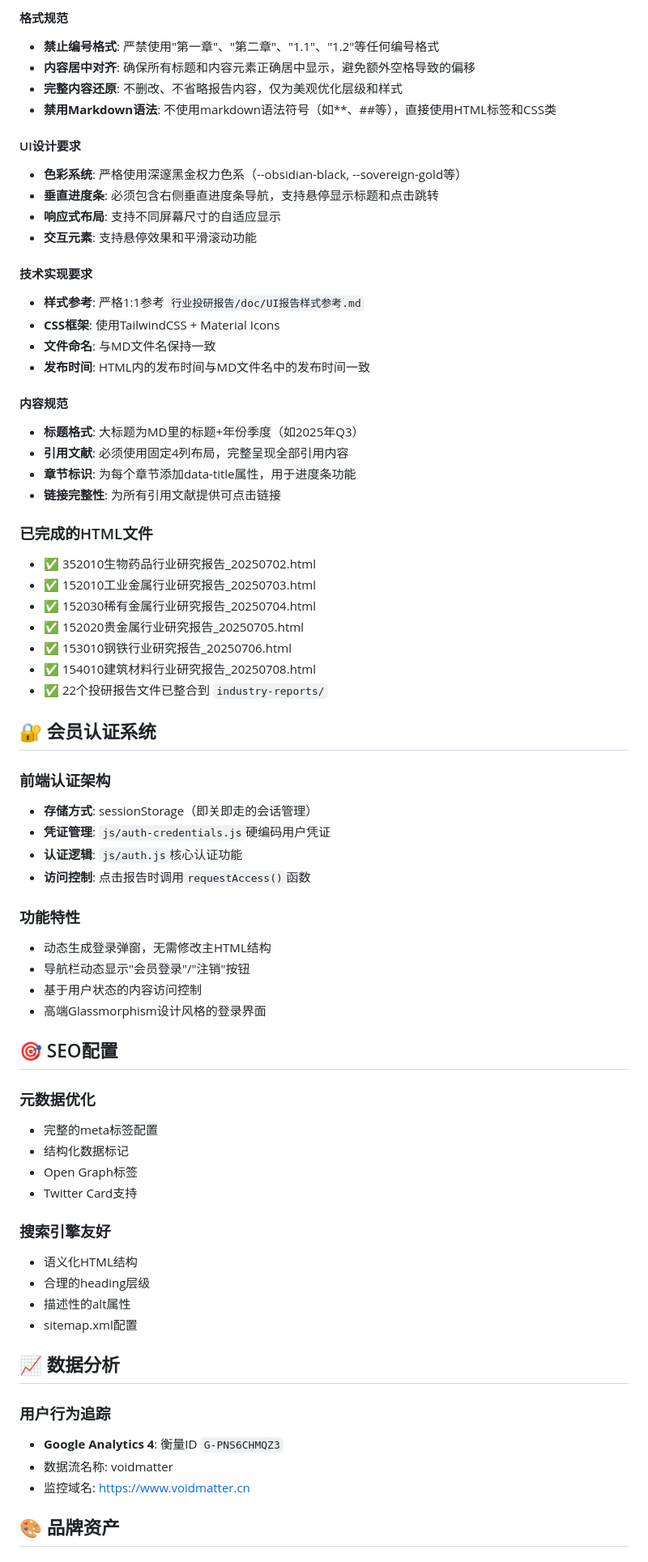
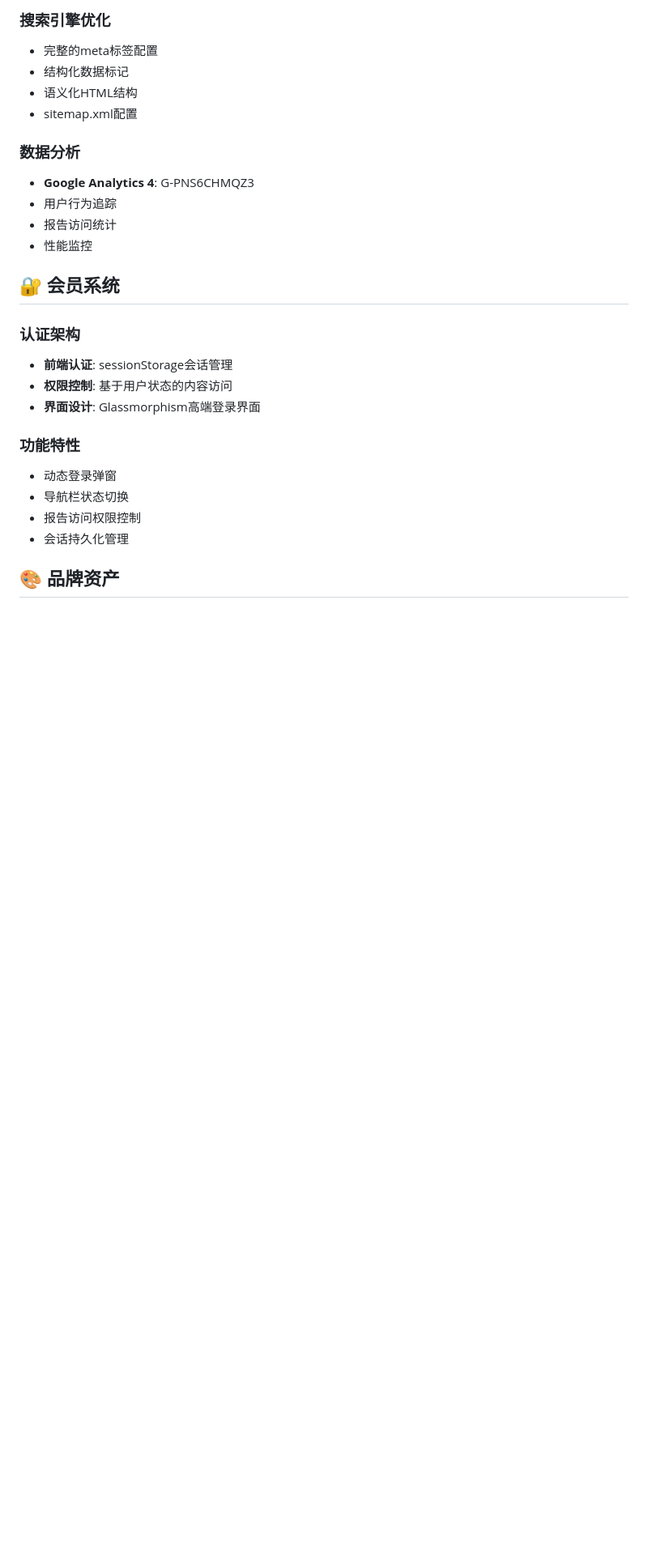
Before and after one commit to hengfengliya/voidmatter, a Markdown page: README.md, the part around one of its changes. Shown at 81% size. GitHub-like rendering; blank space fills up the shorter version.

```diff
--- a/README.md
+++ b/README.md
@@ -101,71 +199,28 @@
 
-#### 格式规范
-- **禁止编号格式**: 严禁使用"第一章"、"第二章"、"1.1"、"1.2"等任何编号格式
-- **内容居中对齐**: 确保所有标题和内容元素正确居中显示，避免额外空格导致的偏移
-- **完整内容还原**: 不删改、不省略报告内容，仅为美观优化层级和样式
-- **禁用Markdown语法**: 不使用markdown语法符号（如**、##等），直接使用HTML标签和CSS类
+### 搜索引擎优化
+- 完整的meta标签配置
+- 结构化数据标记
+- 语义化HTML结构
+- sitemap.xml配置
 
-#### UI设计要求
-- **色彩系统**: 严格使用深邃黑金权力色系（--obsidian-black, --sovereign-gold等）
-- **垂直进度条**: 必须包含右侧垂直进度条导航，支持悬停显示标题和点击跳转
-- **响应式布局**: 支持不同屏幕尺寸的自适应显示
-- **交互元素**: 支持悬停效果和平滑滚动功能
+### 数据分析
+- **Google Analytics 4**: G-PNS6CHMQZ3
+- 用户行为追踪
+- 报告访问统计
+- 性能监控
 
-#### 技术实现要求
-- **样式参考**: 严格1:1参考 `行业投研报告/doc/UI报告样式参考.md`
-- **CSS框架**: 使用TailwindCSS + Material Icons
-- **文件命名**: 与MD文件名保持一致
-- **发布时间**: HTML内的发布时间与MD文件名中的发布时间一致
+## 🔐 会员系统
 
-#### 内容规范
-- **标题格式**: 大标题为MD里的标题+年份季度（如2025年Q3）
-- **引用文献**: 必须使用固定4列布局，完整呈现全部引用内容
-- **章节标识**: 为每个章节添加data-title属性，用于进度条功能
-- **链接完整性**: 为所有引用文献提供可点击链接
-
-### 已完成的HTML文件
-- ✅ 352010生物药品行业研究报告_20250702.html
-- ✅ 152010工业金属行业研究报告_20250703.html
-- ✅ 152030稀有金属行业研究报告_20250704.html
-- ✅ 152020贵金属行业研究报告_20250705.html
-- ✅ 153010钢铁行业研究报告_20250706.html
-- ✅ 154010建筑材料行业研究报告_20250708.html
-- ✅ 22个投研报告文件已整合到 `industry-reports/`
-
-## 🔐 会员认证系统
-
-### 前端认证架构
-- **存储方式**: sessionStorage（即关即走的会话管理）
-- **凭证管理**: `js/auth-credentials.js`硬编码用户凭证
-- **认证逻辑**: `js/auth.js`核心认证功能
-- **访问控制**: 点击报告时调用`requestAccess()`函数
+### 认证架构
+- **前端认证**: sessionStorage会话管理
+- **权限控制**: 基于用户状态的内容访问
+- **界面设计**: Glassmorphism高端登录界面
 
 ### 功能特性
-- 动态生成登录弹窗，无需修改主HTML结构
-- 导航栏动态显示"会员登录"/"注销"按钮
-- 基于用户状态的内容访问控制
-- 高端Glassmorphism设计风格的登录界面
-
-## 🎯 SEO配置
-
-### 元数据优化
-- 完整的meta标签配置
-- 结构化数据标记
-- Open Graph标签
-- Twitter Card支持
-
-### 搜索引擎友好
-- 语义化HTML结构
-- 合理的heading层级
-- 描述性的alt属性
-- sitemap.xml配置
-
-## 📈 数据分析
-
-### 用户行为追踪
-- **Google Analytics 4**: 衡量ID `G-PNS6CHMQZ3`
-- 数据流名称: voidmatter
-- 监控域名: https://www.voidmatter.cn
+- 动态登录弹窗
+- 导航栏状态切换
+- 报告访问权限控制
+- 会话持久化管理
 
 ## 🎨 品牌资产
 
```
Also changed, not shown: other parts of README.md (+170 -75 lines).
